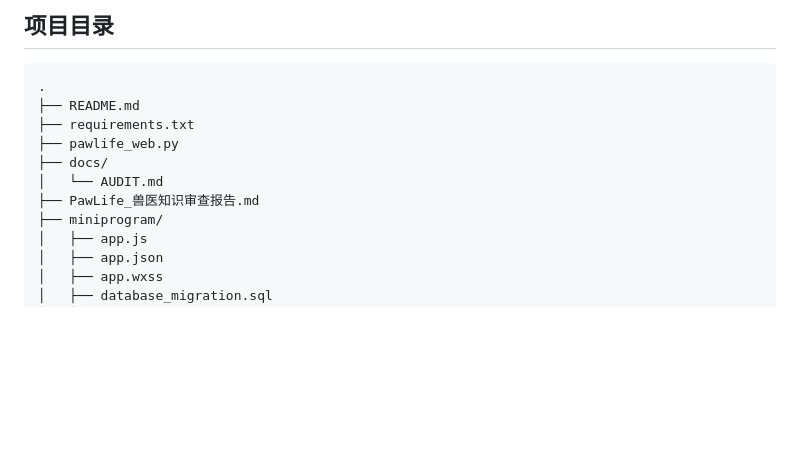
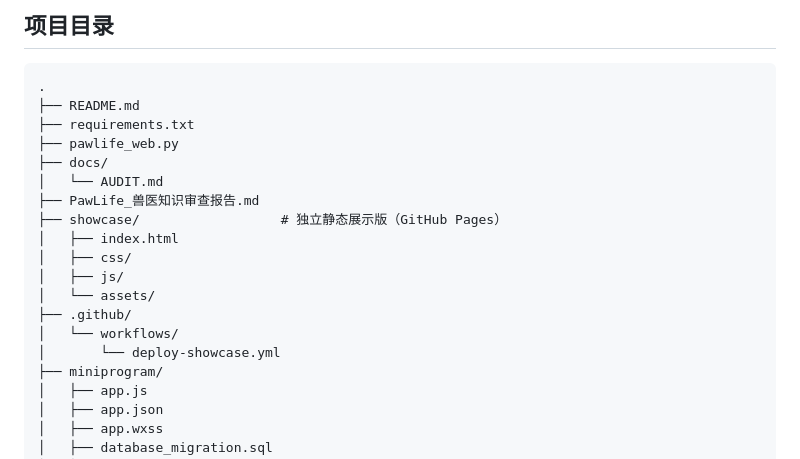
Before and after one commit to lingzi49/pawlife, a Markdown page: README.md, the part around one of its changes. Drawn GitHub-style; blank space fills up the shorter version.

```diff
--- a/README.md
+++ b/README.md
@@ -263,6 +289,14 @@ PawLife 运行时不是一个“实时 AI 诊断系统”。真正运行的核
 ├── docs/
 │   └── AUDIT.md
 ├── PawLife_兽医知识审查报告.md
+├── showcase/                  # 独立静态展示版（GitHub Pages）
+│   ├── index.html
+│   ├── css/
+│   ├── js/
+│   └── assets/
+├── .github/
+│   └── workflows/
+│       └── deploy-showcase.yml
 ├── miniprogram/
 │   ├── app.js
 │   ├── app.json
```
Also changed, not shown: other parts of README.md (+35 -9 lines), showcase/assets/images/preview-dashboard.png (added), showcase/assets/images/preview-growth.png (added), showcase/assets/images/preview-nutrition.png (added), showcase/assets/images/preview-trends.png (added), 15 other files.
